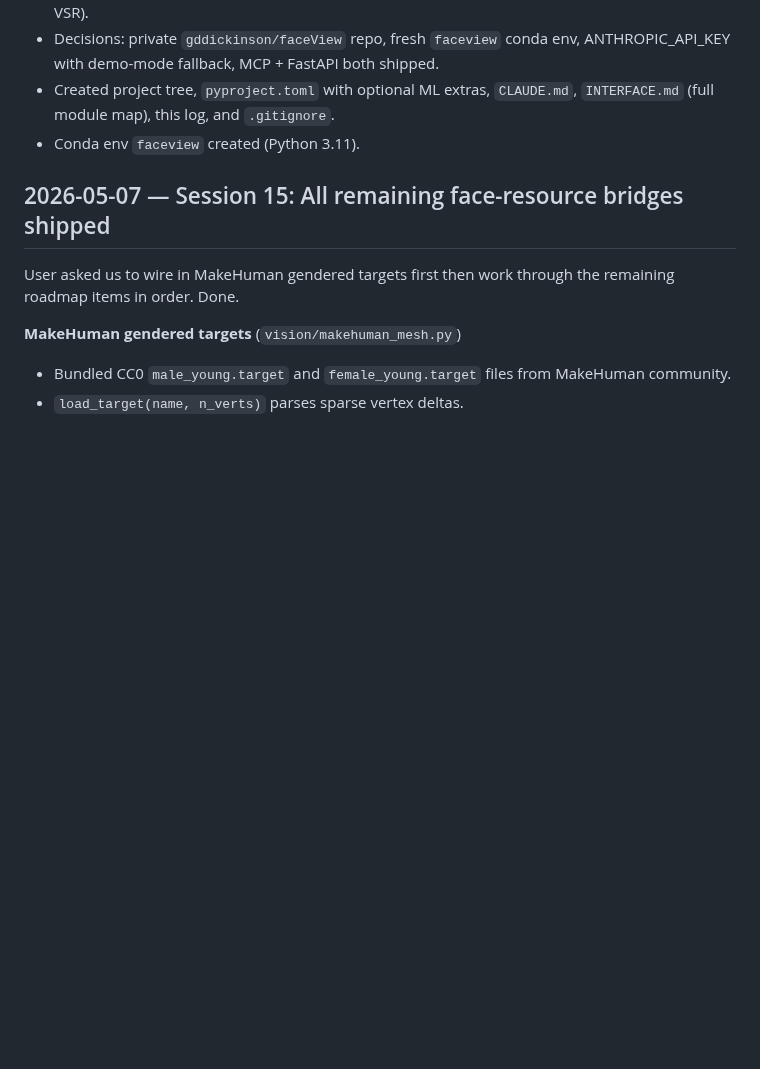
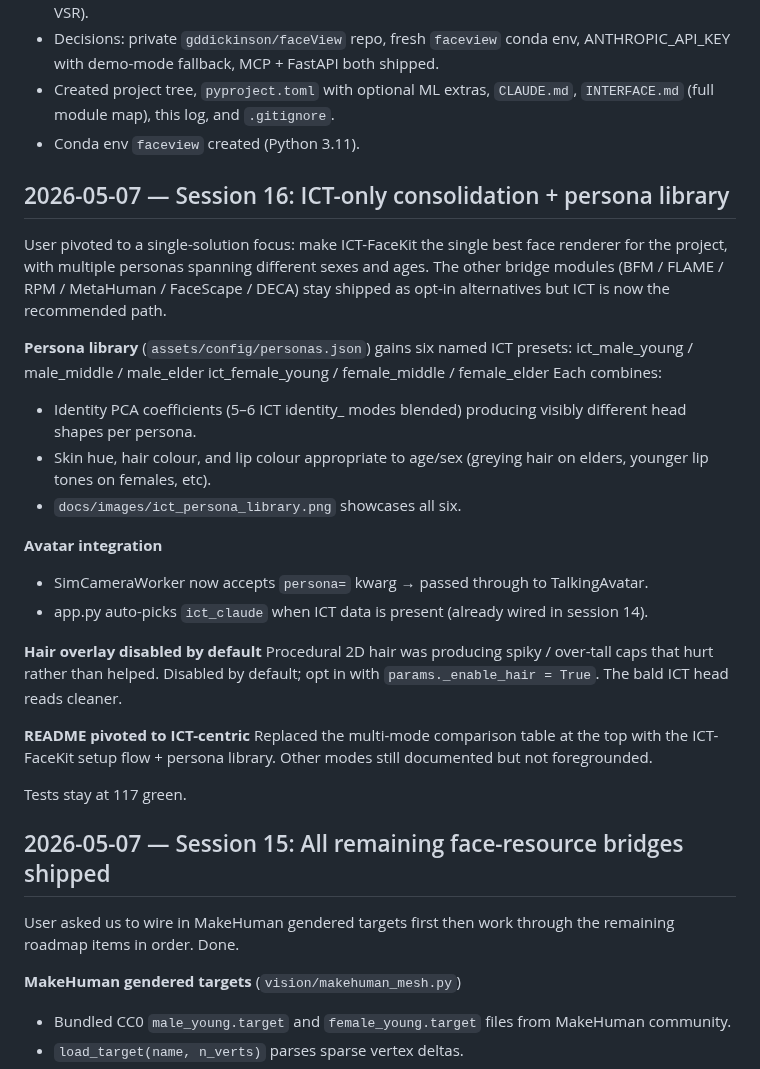
Before and after one commit to gddickinson/faceView, a Markdown page: SESSION_Log.md, the part around the change. Rendered like a GitHub page; blank space fills up the shorter version.

```diff
--- a/SESSION_Log.md
+++ b/SESSION_Log.md
@@ -12,6 +12,43 @@
 - Created project tree, `pyproject.toml` with optional ML extras, `CLAUDE.md`,
   `INTERFACE.md` (full module map), this log, and `.gitignore`.
 - Conda env `faceview` created (Python 3.11).
+
+## 2026-05-07 — Session 16: ICT-only consolidation + persona library
+
+User pivoted to a single-solution focus: make ICT-FaceKit the
+single best face renderer for the project, with multiple personas
+spanning different sexes and ages. The other bridge modules
+(BFM / FLAME / RPM / MetaHuman / FaceScape / DECA) stay shipped
+as opt-in alternatives but ICT is now the recommended path.
+
+**Persona library** (`assets/config/personas.json`) gains six
+named ICT presets:
+  ict_male_young / male_middle / male_elder
+  ict_female_young / female_middle / female_elder
+Each combines:
+  * Identity PCA coefficients (5–6 ICT identity_<n> modes
+    blended) producing visibly different head shapes per persona.
+  * Skin hue, hair colour, and lip colour appropriate to age/sex
+    (greying hair on elders, younger lip tones on females, etc).
+  * `docs/images/ict_persona_library.png` showcases all six.
+
+**Avatar integration**
+  * SimCameraWorker now accepts `persona=` kwarg → passed through
+    to TalkingAvatar.
+  * app.py auto-picks `ict_claude` when ICT data is present
+    (already wired in session 14).
+
+**Hair overlay disabled by default**
+  Procedural 2D hair was producing spiky / over-tall caps that
+  hurt rather than helped. Disabled by default; opt in with
+  `params._enable_hair = True`. The bald ICT head reads cleaner.
+
+**README pivoted to ICT-centric**
+  Replaced the multi-mode comparison table at the top with the
+  ICT-FaceKit setup flow + persona library. Other modes still
+  documented but not foregrounded.
+
+Tests stay at 117 green.
 
 ## 2026-05-07 — Session 15: All remaining face-resource bridges shipped
 
```
Also changed, not shown: README.md (+18 -12 lines), docs/images/ict_persona_library.png (added), 3 other files.
